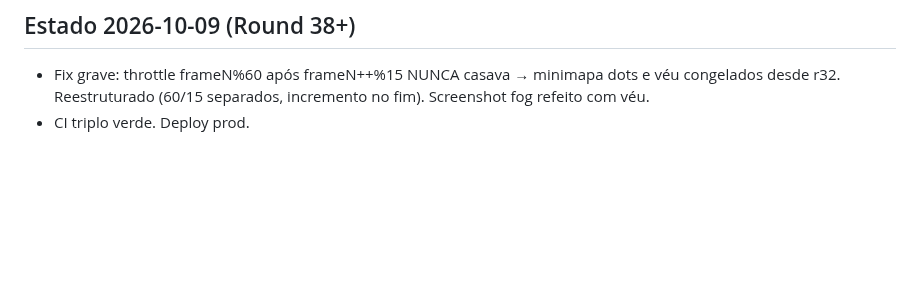
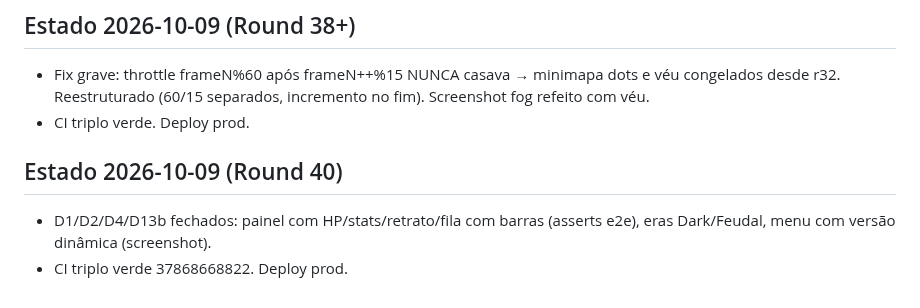
Before and after one commit to guhcostan/throneward, a Markdown page: docs/PROGRESS.md, the part around the change. Rendered like a GitHub page; blank space fills up the shorter version.

Commit message:
PROGRESS: painel completo + deploy

```diff
--- a/docs/PROGRESS.md
+++ b/docs/PROGRESS.md
@@ -192,3 +192,7 @@ spec-units.md atualizado pelo pesquisador (246l, fonte aoe4world/data, 19 VERIFI
 ## Estado 2026-10-09 (Round 38+)
 - Fix grave: throttle frameN%60 após frameN++%15 NUNCA casava → minimapa dots e véu congelados desde r32. Reestruturado (60/15 separados, incremento no fim). Screenshot fog refeito com véu.
 - CI triplo verde. Deploy prod.
+
+## Estado 2026-10-09 (Round 40)
+- D1/D2/D4/D13b fechados: painel com HP/stats/retrato/fila com barras (asserts e2e), eras Dark/Feudal, menu com versão dinâmica (screenshot).
+- CI triplo verde 37868668822. Deploy prod.
```
